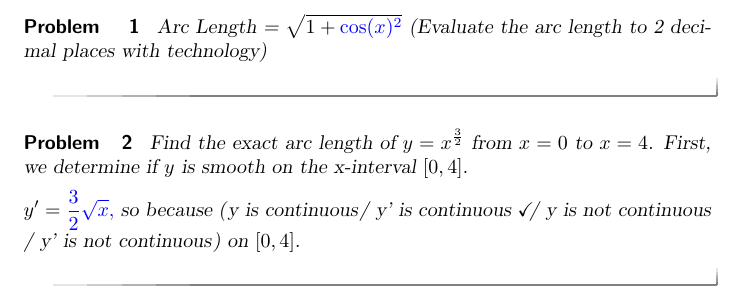
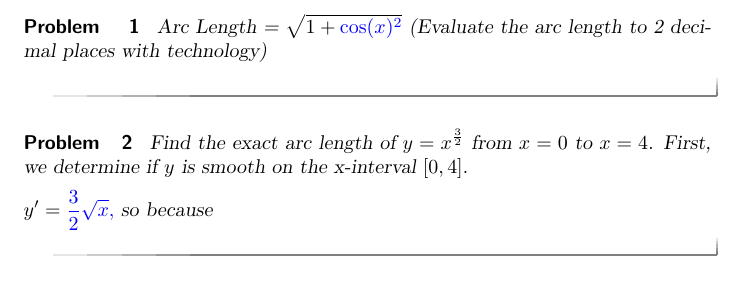
Before and after one commit to kisonecat/ximeraSample, a LaTeX document (bad.tex): part of the page, cut so that both start at the same text. Compiled offline with pdfLaTeX.

Commit message:
more badness

```diff
--- a/bad.tex
+++ b/bad.tex
@@ -12,7 +12,7 @@ Arc Length = $\sqrt{1+{\answer{\cos(x)}^2}}$ (Evaluate the arc length to 2 decim
 
 Find the exact arc length of $y = x^{\frac{3}{2}}$ from $x=0$ to $x=4$.  First, we determine if $y$ is smooth on the x-interval $[0,4]$.
 
-$y' = \answer{\frac{3}{2}\sqrt{x}},$ so because \wordChoice {\choice{y is continuous} \choice[correct]{y' is continuous} \choice{y is not continuous} \choice{y' is not continuous}} on $[0,4]$.
+$y' = \answer{\frac{3}{2}\sqrt{x}},$ so because
 
 \end{problem}
 
```
